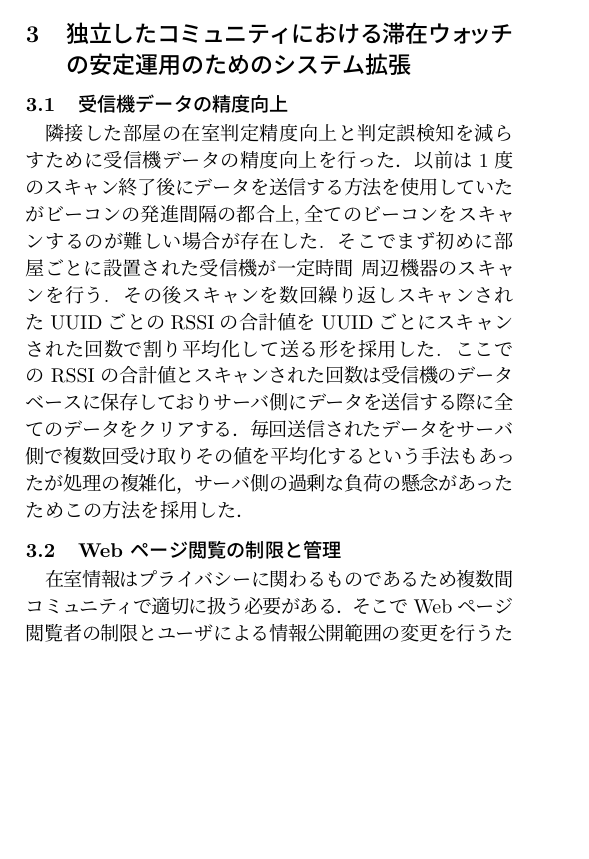
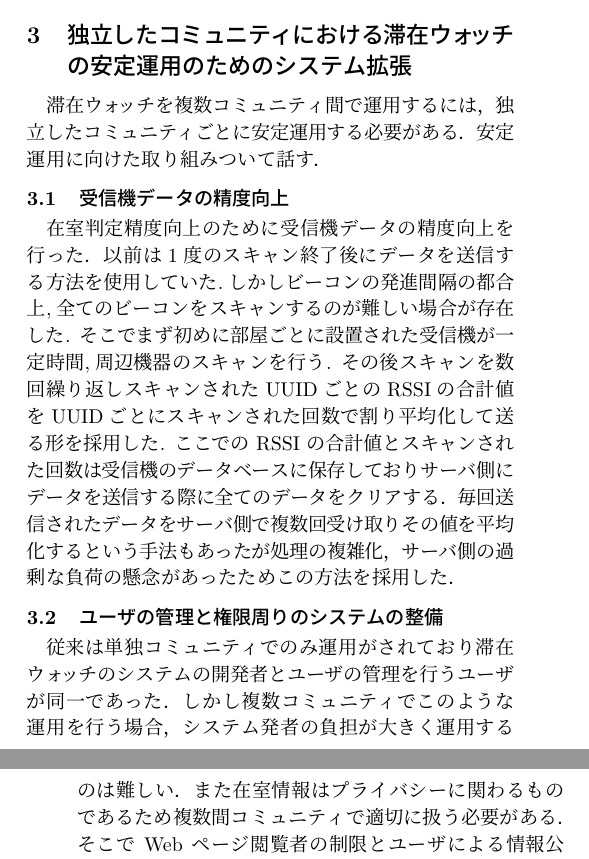
Before and after one commit to kajiLabTeam/Stay-Watch-Paper, a LaTeX document (redume-template-TeX/abstract_revised_utf8.tex): part of one column of page 1 of 2 before the commit and two parts of the columns of pages 1 and 2 of 2 after it, the two joined at a grey line, cut so that both start at the same text, the shorter picture padded with empty space. Compiled offline with pLaTeX and dvipdfmx.

Commit message:
update: abstract

```diff
--- a/redume-template-TeX/abstract_revised_utf8.tex
+++ b/redume-template-TeX/abstract_revised_utf8.tex
@@ -114,20 +125,22 @@
 %--------------------------------------------
 \section{独立したコミュニティにおける滞在ウォッチの安定運用のためのシステム拡張}
 \label{sec:description}
+滞在ウォッチを複数コミュニティ間で運用するには，独立したコミュニティごとに安定運用する必要がある．安定運用に向けた取り組みついて話す．
 
 \subsection{受信機データの精度向上}
-隣接した部屋の在室判定精度向上と判定誤検知を減らすために受信機データの精度向上を行った．
-以前は1度のスキャン終了後にデータを送信する方法を使用していたがビーコンの発進間隔の都合上,全てのビーコンをスキャンするのが難しい場合が存在した.
-そこでまず初めに部屋ごとに設置された受信機が一定時間 周辺機器のスキャンを行う.
+在室判定精度向上のために受信機データの精度向上を行った．
+以前は1度のスキャン終了後にデータを送信する方法を使用していた.しかしビーコンの発進間隔の都合上,全てのビーコンをスキャンするのが難しい場合が存在した.
+そこでまず初めに部屋ごとに設置された受信機が一定時間,周辺機器のスキャンを行う.
 その後スキャンを数回繰り返しスキャンされたUUIDごとのRSSIの合計値をUUIDごとにスキャンされた回数で割り平均化して送る形を採用した.
 ここでの RSSI の合計値とスキャンされた回数は受信機のデータベースに保存しておりサーバ側にデータを送信する際に全てのデータをクリアする．
 毎回送信されたデータをサーバ側で複数回受け取りその値を平均化するという手法もあったが処理の複雑化，サーバ側の過剰な負荷の懸念があったためこの方法を採用した．
 
-
-
-\subsection{Web ページ閲覧の制限と管理}
-在室情報はプライバシーに関わるものであるため複数間コミュニティで適切に扱う必要がある．
-そこで Web ページ閲覧者の制限とユーザによる情報公開範囲の変更を行うためにログイン機能の実装を行った．この場合の制限は管理者が登録したユーザのみ閲覧できるものである．ログイン機能には Firebase Authentication,OAuth2.0,Googleアカウント を使用した認証システムを使用している．ユーザ認証システムを独自で実装するという方法もあるが，パスワードのハッシュ化,ハッシュ化に利用している関数の脆弱性,フォームの改竄リスク等,気をつけなければいけないセキュリティリスクがいくつか存在する.Firebase Authentication を利用した実装ならばそれらのリスクを排除できる.
+\subsection{ユーザの管理と権限周りのシステムの整備}
+従来は単独コミュニティでのみ運用がされており滞在ウォッチのシステムの開発者とユーザの管理を行うユーザが同一であった．
+しかし複数コミュニティでこのような運用を行う場合，システム発者の負担が大きく運用するのは難しい．
+また在室情報はプライバシーに関わるものであるため複数間コミュニティで適切に扱う必要がある．
+そこで Web ページ閲覧者の制限とユーザによる情報公開範囲の変更を行うためにログイン機能の実装を行った．
+この場合の制限は管理者が登録したユーザのみ閲覧できるものである．ログイン機能には Firebase Authentication,OAuth2.0,Googleアカウント を使用した認証システムを使用している．ユーザ認証システムを独自で実装するという方法もあるが，パスワードのハッシュ化,ハッシュ化に利用している関数の脆弱性,フォームの改竄リスク等,気をつけなければいけないセキュリティリスクがいくつか存在する.Firebase Authentication を利用した実装ならばそれらのリスクを排除できる.
 
 利用ユーザはGoogleアカウントを用いた認証を行うことで新しくIDとPASSWORDを作ることなくページ閲覧が可能である.まずWeb ページ上のログインボタンを押すと Firebase SDK を利用してリダイレクトを行い図5に示すように Google 認証画面に移動する．ここでユーザが許可すると Google の認可サーバがアクセストークンを発行するための認可コードを発行， Web ページにリダイレクトする．リダイレクト時に付与された認可コードを認可サーバに渡すことでアクセストークンを取得する．
 次に Web ページから認証 API に対してリクエストを行う．このリクエストはリクエストを送ったユーザが管理者が登録したユーザであるかを確認するために行う．
```
Also changed, not shown: redume-template-TeX/abstract_revised_utf8.pdf, redume-template-TeX/abstract_revised_utf8.tex (24 more changed lines).
